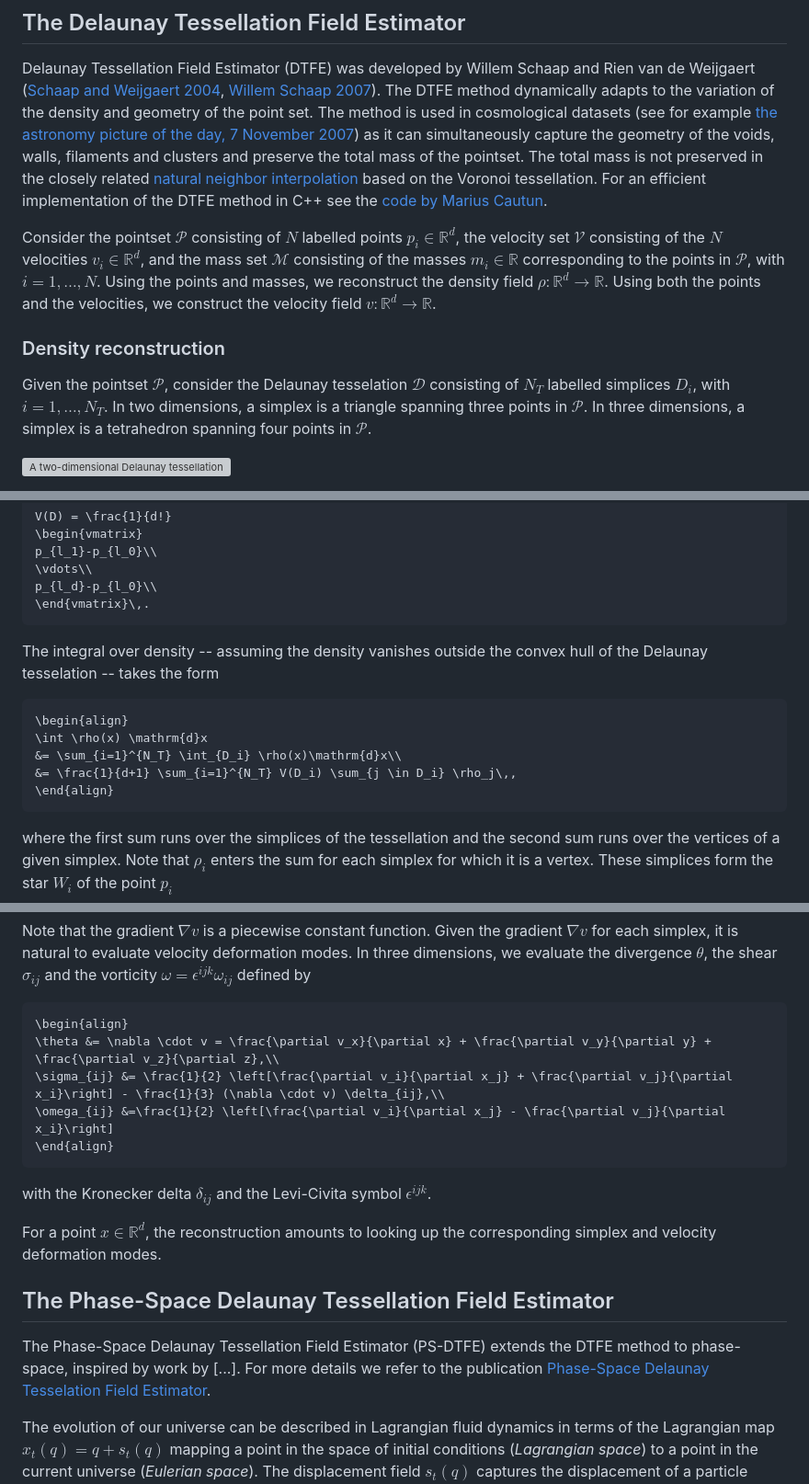
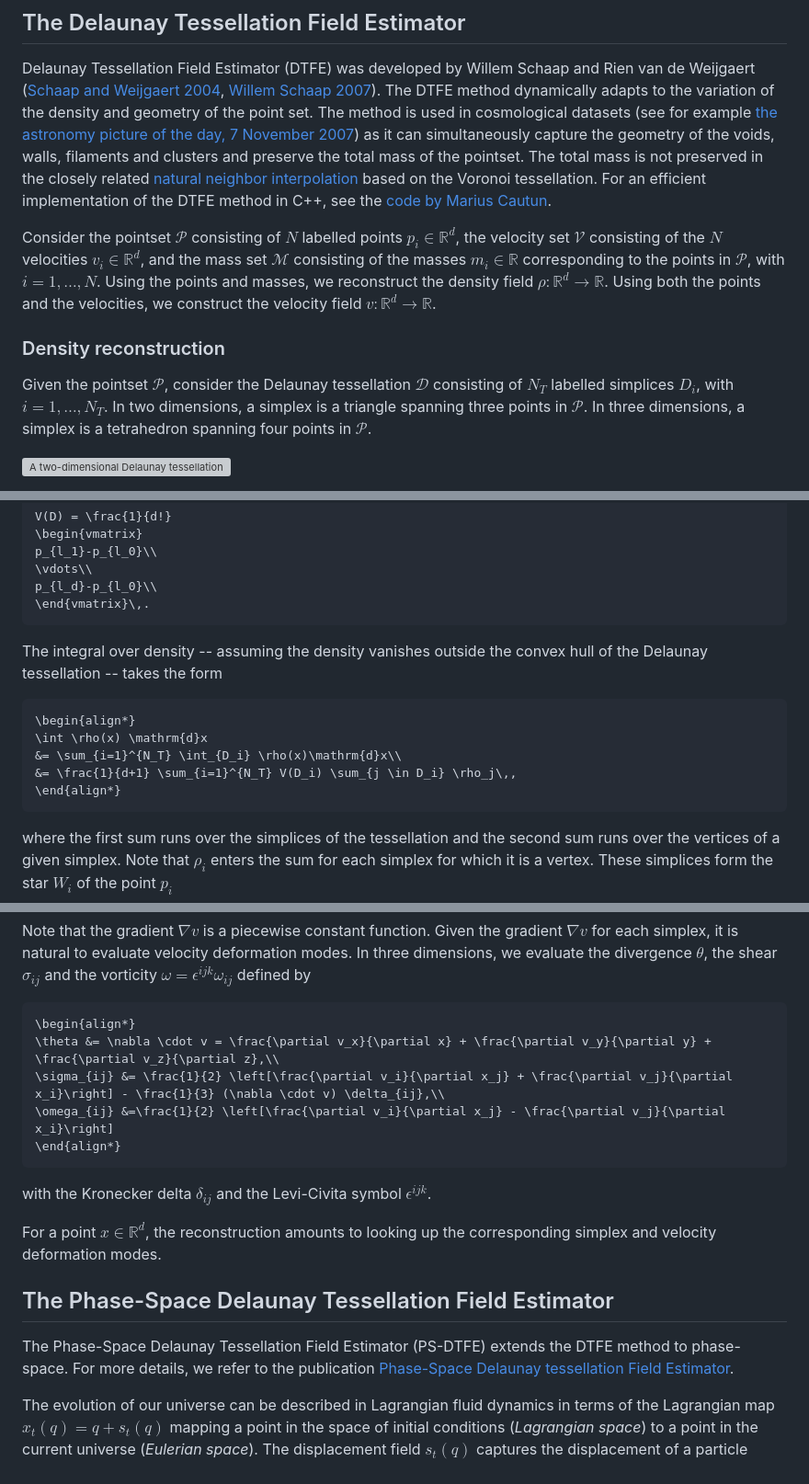
Before and after one commit to jfeldbrugge/PhaseSpaceDTFE.jl, a Markdown page: docs/src/theory.md, 3 parts joined by grey strips. Shown at 92% size. Rendered like a GitHub page; grey boxes are pictures that could not be loaded.

Commit message:
Minor update theory

````diff
--- a/docs/src/theory.md
+++ b/docs/src/theory.md
@@ -7,12 +7,12 @@ The *Delaunay Tessellation Field Estimator* (DTFE) and its extension to phase sp
 
 ## The Delaunay Tessellation Field Estimator
 Delaunay Tessellation Field Estimator (DTFE) was developed by Willem Schaap and Rien van de Weijgaert ([Schaap and Weijgaert 2004](https://www.astro.rug.nl/~weygaert/tim1publication/weyval2004.pdf), [Willem Schaap 2007](https://web.archive.org/web/20071210093614/http://dissertations.ub.rug.nl/faculties/science/2007/w.e.schaap/?FullItemRecord=ON)). The DTFE method dynamically adapts to the variation of the density and geometry of the point set. The method is used in cosmological datasets (see for example [the astronomy picture of the day, 7 November 2007](https://apod.nasa.gov/apod/ap071107.html)) as it can simultaneously capture the geometry of the voids, walls, filaments and clusters and preserve the total mass of the pointset. The total mass is not preserved in the closely related
-[natural neighbor interpolation](https://en.wikipedia.org/wiki/Natural_neighbor_interpolation) based on the Voronoi tessellation. For an efficient implementation of the DTFE method in C++ see the [code by Marius Cautun](https://github.com/MariusCautun/DTFE).
+[natural neighbor interpolation](https://en.wikipedia.org/wiki/Natural_neighbor_interpolation) based on the Voronoi tessellation. For an efficient implementation of the DTFE method in C++, see the [code by Marius Cautun](https://github.com/MariusCautun/DTFE).
 
 Consider the pointset $\mathcal{P}$ consisting of $N$ labelled points $p_i \in \mathbb{R}^d$, the velocity set $\mathcal{V}$ consisting of the $N$ velocities $v_i \in \mathbb{R}^d$, and the mass set $\mathcal{M}$ consisting of the masses $m_i \in \mathbb{R}$ corresponding to the points in $\mathcal{P}$, with $i=1,\dots,N$. Using the points and masses, we reconstruct the density field $\rho:\mathbb{R}^d \to \mathbb{R}$. Using both the points and the velocities, we construct the velocity field $v:\mathbb{R}^d\to \mathbb{R}$.
 
 ### Density reconstruction
-Given the pointset $\mathcal{P}$, consider the Delaunay tesselation $\mathcal{D}$ consisting of $N_T$ labelled simplices $D_i$, with $i=1,\dots, N_T$. In two dimensions, a simplex is a triangle spanning three points in $\mathcal{P}$. In three dimensions, a simplex is a tetrahedron spanning four points in $\mathcal{P}$.
+Given the pointset $\mathcal{P}$, consider the Delaunay tessellation $\mathcal{D}$ consisting of $N_T$ labelled simplices $D_i$, with $i=1,\dots, N_T$. In two dimensions, a simplex is a triangle spanning three points in $\mathcal{P}$. In three dimensions, a simplex is a tetrahedron spanning four points in $\mathcal{P}$.
 
 ![A two-dimensional Delaunay tessellation with the circumscribed circles. The Delaunay tessellation has the property that no vertex is in the circumscribed circle of a triangle.](assets/figures/Delaunay.png)
 
@@ -56,14 +56,14 @@ p_{l_d}-p_{l_0}\\
 \end{vmatrix}\,.
 ```
 
-The integral over density -- assuming the density vanishes outside the convex hull of the Delaunay tesselation -- takes the form
+The integral over density -- assuming the density vanishes outside the convex hull of the Delaunay tessellation -- takes the form
 
 ```math
-\begin{align}
+\begin{align*}
 \int \rho(x) \mathrm{d}x
 &= \sum_{i=1}^{N_T} \int_{D_i} \rho(x)\mathrm{d}x\\
 &= \frac{1}{d+1} \sum_{i=1}^{N_T} V(D_i) \sum_{j \in D_i} \rho_j\,,
-\end{align}
+\end{align*}
 ```
 
 where the first sum runs over the simplices of the tessellation and the second sum runs over the vertices of a given simplex. Note that $\rho_i$ enters the sum for each simplex for which it is a vertex. These simplices form the star $W_i$ of the point $p_i$
@@ -121,11 +121,11 @@ Now, given a point $x \in \mathbb{R}^d$, we can reconstruct the velocity field a
 Note that the gradient $\nabla v$ is a piecewise constant function. Given the gradient $\nabla v$ for each simplex, it is natural to evaluate velocity deformation modes. In three dimensions, we evaluate the divergence $\theta$, the shear $\sigma_{ij}$ and the vorticity $\omega = \epsilon^{ijk} \omega_{ij}$ defined by
 
 ```math
-\begin{align}
+\begin{align*}
 \theta &= \nabla \cdot v = \frac{\partial v_x}{\partial x} + \frac{\partial v_y}{\partial y} + \frac{\partial v_z}{\partial z},\\
 \sigma_{ij} &= \frac{1}{2} \left[\frac{\partial v_i}{\partial x_j} + \frac{\partial v_j}{\partial x_i}\right] - \frac{1}{3} (\nabla \cdot v) \delta_{ij},\\
 \omega_{ij} &=\frac{1}{2} \left[\frac{\partial v_i}{\partial x_j} - \frac{\partial v_j}{\partial x_i}\right]
-\end{align}
+\end{align*}
 ```
 
 with the Kronecker delta $\delta_{ij}$ and the Levi-Civita symbol $\epsilon^{ijk}$.
@@ -134,7 +134,7 @@ For a point $x \in \mathbb{R}^d$, the reconstruction amounts to looking up the c
 
 ## The Phase-Space Delaunay Tessellation Field Estimator
 
-The Phase-Space Delaunay Tessellation Field Estimator (PS-DTFE) extends the DTFE method to phase-space, inspired by work by [...]. For more details we refer to the publication [Phase-Space Delaunay Tesselation Field Estimator](https://academic.oup.com/mnras/article/536/1/807/7915986).
+The Phase-Space Delaunay Tessellation Field Estimator (PS-DTFE) extends the DTFE method to phase-space. For more details, we refer to the publication [Phase-Space Delaunay tessellation Field Estimator](https://academic.oup.com/mnras/article/536/1/807/7915986).
 
 The evolution of our universe can be described in Lagrangian fluid dynamics in terms of the Lagrangian map $x_t(q) = q + s_t(q)$ mapping a point in the space of initial conditions (*Lagrangian space*) to a point in the current universe (*Eulerian space*). The displacement field $s_t(q)$ captures the displacement of a particle starting at $q$ in time $t$. Large-scale structure formation can be visualized with the folding of a three-dimensional dark matter sheet in six-dimensional phase-space. The projection of the dark matter sheet into Eulerian space leads to the formation of multistream regions bounded by caustics in which the density spikes.
 
````
Also changed, not shown: other parts of docs/src/theory.md (+1 -1 lines).
